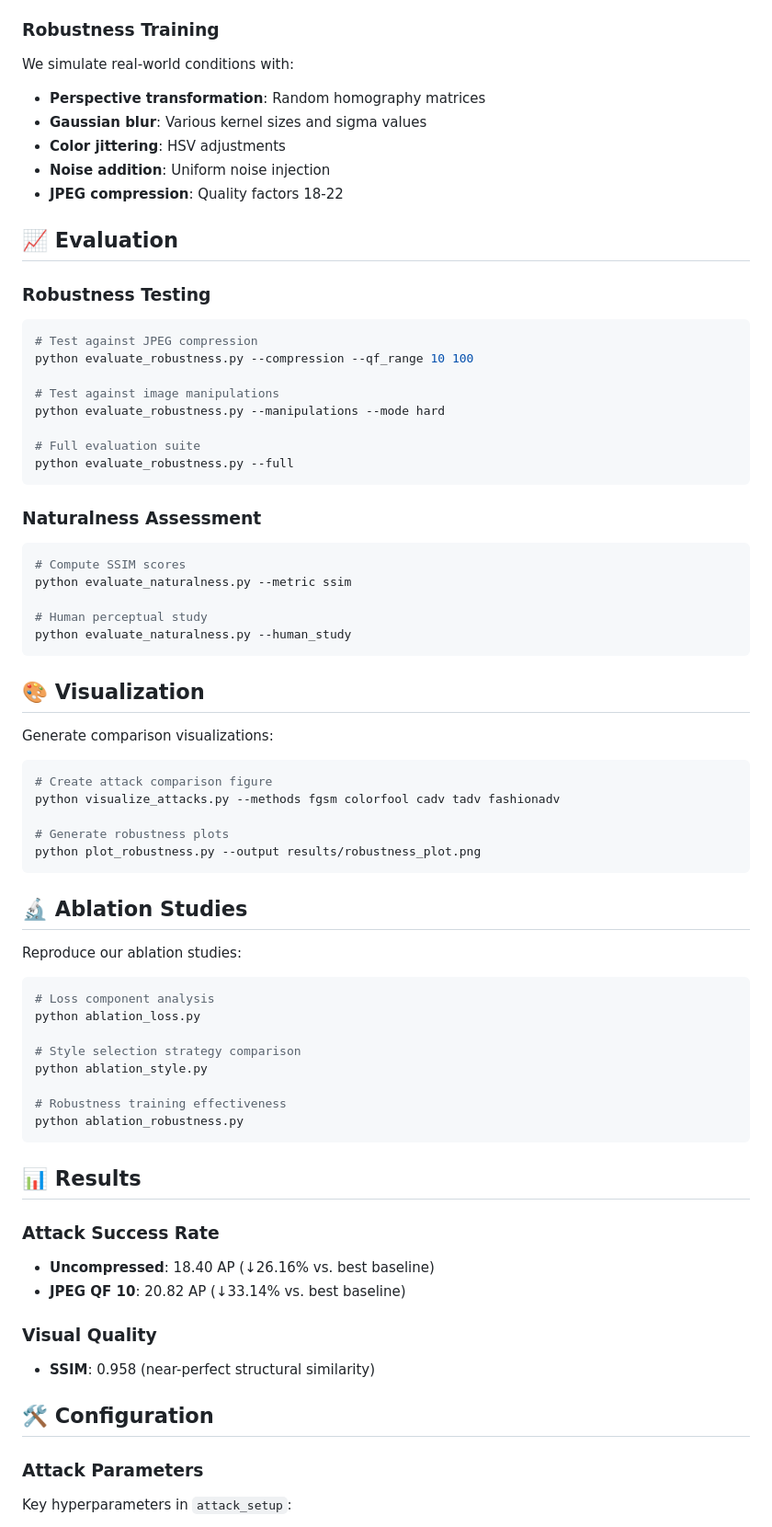
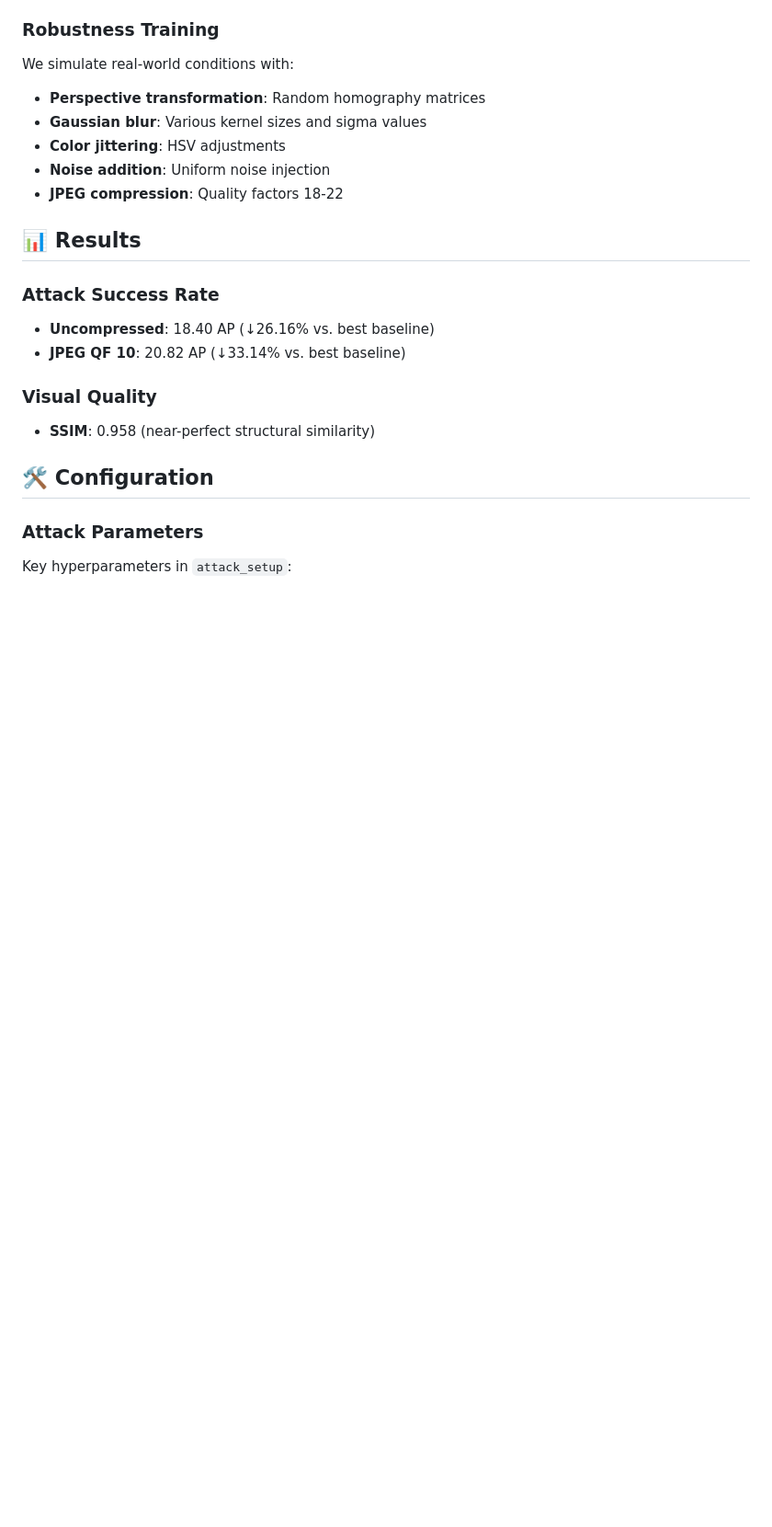
Before and after one commit to marc-treu/FashionAdv, a Markdown page: README.md, the part around the change. Shown at 92% size. Rendered like a GitHub page; blank space fills up the shorter version.

````diff
--- a/README.md
+++ b/README.md
@@ -157,54 +157,6 @@ We simulate real-world conditions with:
 - **Noise addition**: Uniform noise injection
 - **JPEG compression**: Quality factors 18-22
 
-## 📈 Evaluation
-
-### Robustness Testing
-```python
-# Test against JPEG compression
-python evaluate_robustness.py --compression --qf_range 10 100
-
-# Test against image manipulations
-python evaluate_robustness.py --manipulations --mode hard
-
-# Full evaluation suite
-python evaluate_robustness.py --full
-```
-
-### Naturalness Assessment
-```python
-# Compute SSIM scores
-python evaluate_naturalness.py --metric ssim
-
-# Human perceptual study
-python evaluate_naturalness.py --human_study
-```
-
-## 🎨 Visualization
-
-Generate comparison visualizations:
-```bash
-# Create attack comparison figure
-python visualize_attacks.py --methods fgsm colorfool cadv tadv fashionadv
-
-# Generate robustness plots
-python plot_robustness.py --output results/robustness_plot.png
-```
-
-## 🔬 Ablation Studies
-
-Reproduce our ablation studies:
-```bash
-# Loss component analysis
-python ablation_loss.py
-
-# Style selection strategy comparison
-python ablation_style.py
-
-# Robustness training effectiveness
-python ablation_robustness.py
-```
-
 ## 📊 Results
 
 ### Attack Success Rate
````
